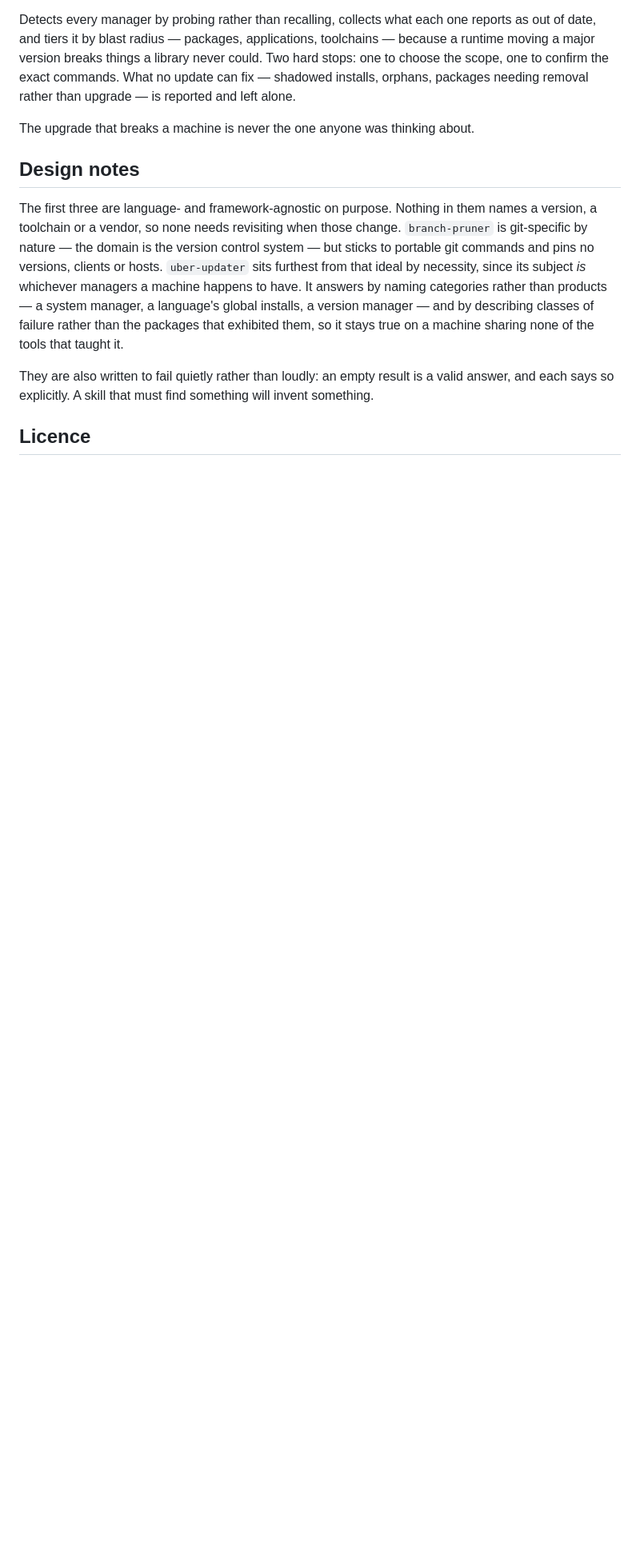
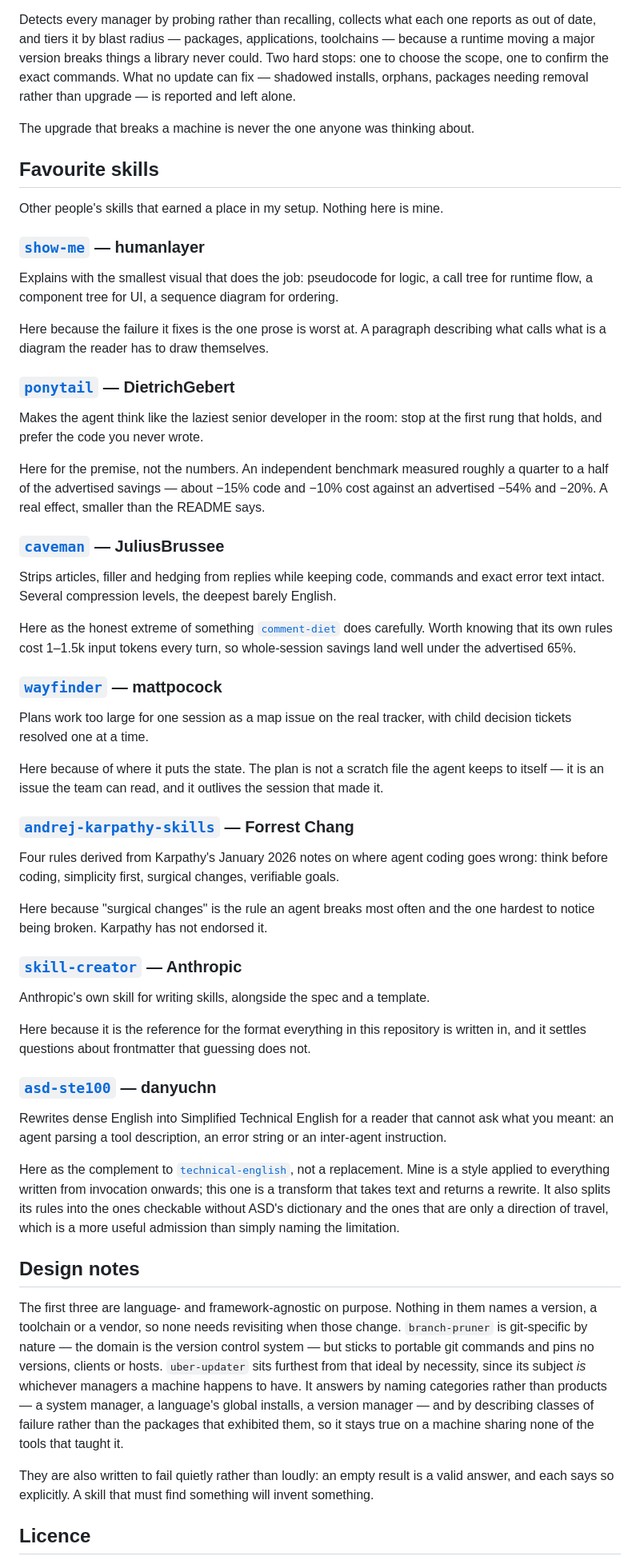
Before and after one commit to joaodinissf/jdf-skills, a Markdown page: README.md, the part around the change. Shown at 80% size. Drawn GitHub-style; blank space fills up the shorter version.

Commit message:
docs: add a favourite-skills section
Links seven skills by other people, each with a line on what it does and a
line on why it is here. Records the measured rather than advertised numbers
for ponytail and caveman, notes that Karpathy has not endorsed the repository
named after him, and says explicitly that danyuchn's asd-ste100 complements
technical-english rather than replacing it.

Co-Authored-By: Claude Opus 5 (1M context) <noreply@anthropic.com>
Claude-Session: https://claude.ai/code/session_01UDkTpvCk2adZL7LT61hQy2

```diff
--- a/README.md
+++ b/README.md
@@ -80,6 +80,73 @@ removal rather than upgrade — is reported and left alone.
 
 The upgrade that breaks a machine is never the one anyone was thinking about.
 
+## Favourite skills
+
+Other people's skills that earned a place in my setup. Nothing here is mine.
+
+### [`show-me`](https://github.com/humanlayer/skills/tree/main/plugins/show-me/skills/show-me) — humanlayer
+
+Explains with the smallest visual that does the job: pseudocode for logic, a call
+tree for runtime flow, a component tree for UI, a sequence diagram for ordering.
+
+Here because the failure it fixes is the one prose is worst at. A paragraph
+describing what calls what is a diagram the reader has to draw themselves.
+
+### [`ponytail`](https://github.com/DietrichGebert/ponytail) — DietrichGebert
+
+Makes the agent think like the laziest senior developer in the room: stop at the
+first rung that holds, and prefer the code you never wrote.
+
+Here for the premise, not the numbers. An independent benchmark measured roughly
+a quarter to a half of the advertised savings — about −15% code and −10% cost
+against an advertised −54% and −20%. A real effect, smaller than the README says.
+
+### [`caveman`](https://github.com/JuliusBrussee/caveman) — JuliusBrussee
+
+Strips articles, filler and hedging from replies while keeping code, commands and
+exact error text intact. Several compression levels, the deepest barely English.
+
+Here as the honest extreme of something [`comment-diet`](skills/comment-diet)
+does carefully. Worth knowing that its own rules cost 1–1.5k input tokens every
+turn, so whole-session savings land well under the advertised 65%.
+
+### [`wayfinder`](https://github.com/mattpocock/skills/tree/main/skills/engineering/wayfinder) — mattpocock
+
+Plans work too large for one session as a map issue on the real tracker, with
+child decision tickets resolved one at a time.
+
+Here because of where it puts the state. The plan is not a scratch file the agent
+keeps to itself — it is an issue the team can read, and it outlives the session
+that made it.
+
+### [`andrej-karpathy-skills`](https://github.com/multica-ai/andrej-karpathy-skills) — Forrest Chang
+
+Four rules derived from Karpathy's January 2026 notes on where agent coding goes
+wrong: think before coding, simplicity first, surgical changes, verifiable goals.
+
+Here because "surgical changes" is the rule an agent breaks most often and the
+one hardest to notice being broken. Karpathy has not endorsed it.
+
+### [`skill-creator`](https://github.com/anthropics/skills/tree/main/skills/skill-creator) — Anthropic
+
+Anthropic's own skill for writing skills, alongside the spec and a template.
+
+Here because it is the reference for the format everything in this repository is
+written in, and it settles questions about frontmatter that guessing does not.
+
+### [`asd-ste100`](https://github.com/danyuchn/asd-ste100-skill) — danyuchn
+
+Rewrites dense English into Simplified Technical English for a reader that cannot
+ask what you meant: an agent parsing a tool description, an error string or an
+inter-agent instruction.
+
+Here as the complement to [`technical-english`](skills/technical-english), not a
+replacement. Mine is a style applied to everything written from invocation
+onwards; this one is a transform that takes text and returns a rewrite. It also
+splits its rules into the ones checkable without ASD's dictionary and the ones
+that are only a direction of travel, which is a more useful admission than simply
+naming the limitation.
+
 ## Design notes
 
 The first three are language- and framework-agnostic on purpose. Nothing in
```
